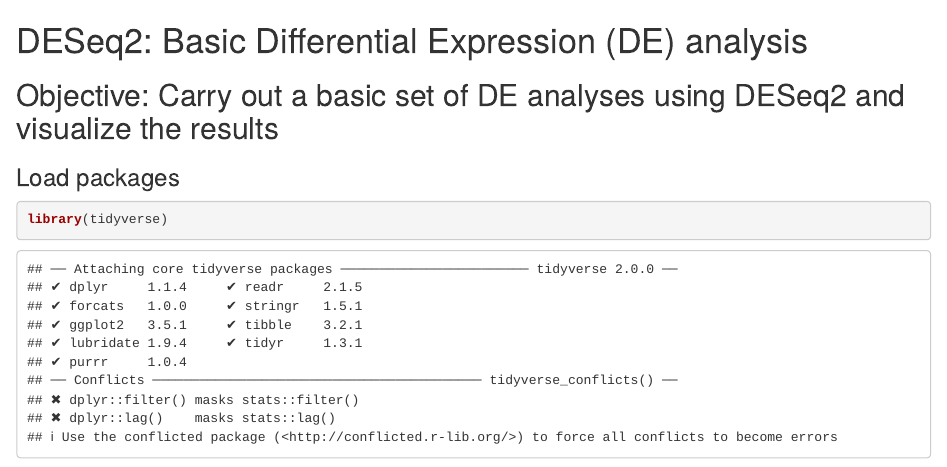
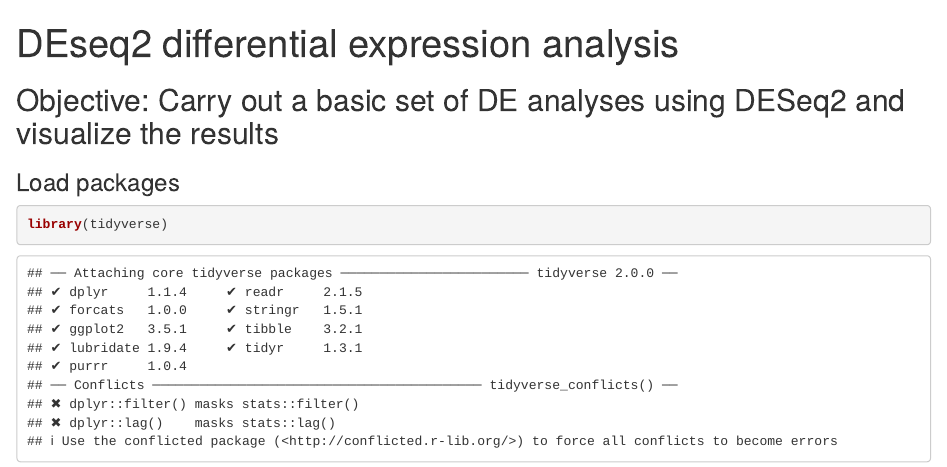
Before and after one commit to natkurilenko/2021-mic, an R Markdown document (statistics/DESeq2/NCI-R25-DESeq2-DE.Rmd): the page in a window 1100 px wide, from its top. Rendered offline with R 4.5, knitr and Pandoc, with nearby package versions; some code elsewhere in the file could not run offline.

Commit message:
clean DE notebook

```diff
--- a/statistics/DESeq2/NCI-R25-DESeq2-DE.Rmd
+++ b/statistics/DESeq2/NCI-R25-DESeq2-DE.Rmd
@@ -1,4 +1,5 @@
 ---
+title: DEseq2 differential expression analysis
 jupyter:
   jupytext:
     text_representation:
@@ -11,8 +12,6 @@ jupyter:
     language: R
     name: ir
 ---
-
-# DESeq2: Basic Differential Expression (DE) analysis
 
 
 ## Objective: Carry out a basic set of DE analyses using DESeq2 and visualize the results
```
